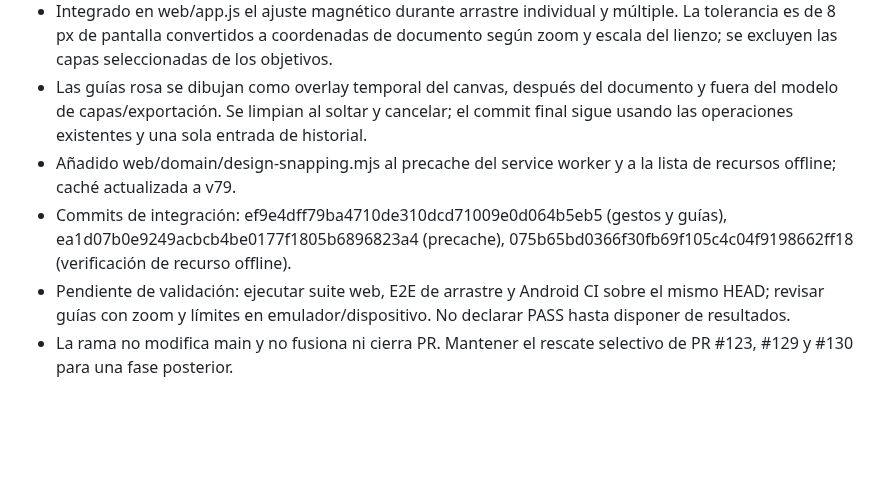
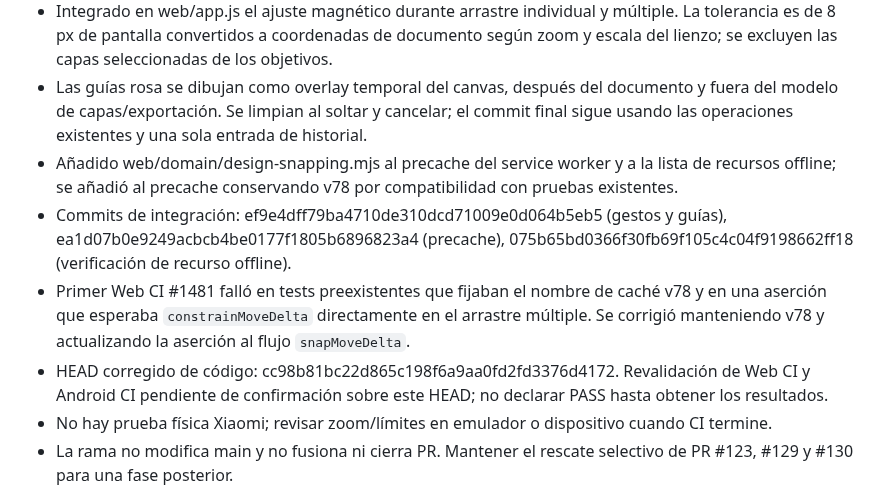
Before and after one commit to jonhararagi/animeart, a Markdown page: docs/KAPIART_CONTINUITY_2026-10-29.md, the part around the change. Rendered like a GitHub page; blank space fills up the shorter version.

Commit message:
docs: record smart snapping CI findings and fixes

```diff
--- a/docs/KAPIART_CONTINUITY_2026-10-29.md
+++ b/docs/KAPIART_CONTINUITY_2026-10-29.md
@@ -21,9 +21,11 @@ Estado: PARTIAL · rama abierta, sin merge.
 - Añadidas pruebas web/test/design-snapping.test.mjs para centro del lienzo, alineación entre capas, tolerancia y entradas inválidas.
 - Integrado en web/app.js el ajuste magnético durante arrastre individual y múltiple. La tolerancia es de 8 px de pantalla convertidos a coordenadas de documento según zoom y escala del lienzo; se excluyen las capas seleccionadas de los objetivos.
 - Las guías rosa se dibujan como overlay temporal del canvas, después del documento y fuera del modelo de capas/exportación. Se limpian al soltar y cancelar; el commit final sigue usando las operaciones existentes y una sola entrada de historial.
-- Añadido web/domain/design-snapping.mjs al precache del service worker y a la lista de recursos offline; caché actualizada a v79.
+- Añadido web/domain/design-snapping.mjs al precache del service worker y a la lista de recursos offline; se añadió al precache conservando v78 por compatibilidad con pruebas existentes.
 - Commits de integración: ef9e4dff79ba4710de310dcd71009e0d064b5eb5 (gestos y guías), ea1d07b0e9249acbcb4be0177f1805b6896823a4 (precache), 075b65bd0366f30fb69f105c4c04f9198662ff18 (verificación de recurso offline).
-- Pendiente de validación: ejecutar suite web, E2E de arrastre y Android CI sobre el mismo HEAD; revisar guías con zoom y límites en emulador/dispositivo. No declarar PASS hasta disponer de resultados.
+- Primer Web CI #1481 falló en tests preexistentes que fijaban el nombre de caché v78 y en una aserción que esperaba `constrainMoveDelta` directamente en el arrastre múltiple. Se corrigió manteniendo v78 y actualizando la aserción al flujo `snapMoveDelta`.
+- HEAD corregido de código: cc98b81bc22d865c198f6a9aa0fd2fd3376d4172. Revalidación de Web CI y Android CI pendiente de confirmación sobre este HEAD; no declarar PASS hasta obtener los resultados.
+- No hay prueba física Xiaomi; revisar zoom/límites en emulador o dispositivo cuando CI termine.
 - La rama no modifica main y no fusiona ni cierra PR. Mantener el rescate selectivo de PR #123, #129 y #130 para una fase posterior.
 
 ## Próximos pasos exactos
```
